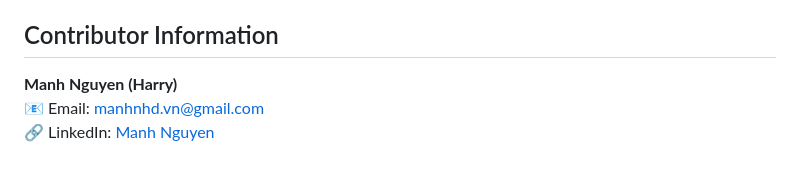
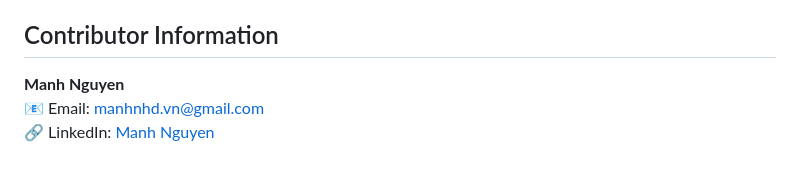
Before and after one commit to HoDucManhNguyen/Dreamy-Coffee-Website-Project, a Markdown page: README.md, the part around the change. Drawn GitHub-style.

```diff
--- a/README.md
+++ b/README.md
@@ -87,6 +87,6 @@ Dreamy-Coffee-Website-Project/
 
 ## Contributor Information
 
-**Manh Nguyen (Harry)**\
+**Manh Nguyen**\
 📧 Email: [manhnhd.vn@gmail.com](mailto\:manhnhd.vn@gmail.com)\
 🔗 LinkedIn: [Manh Nguyen](https://www.linkedin.com/in/harrryy/)
```
